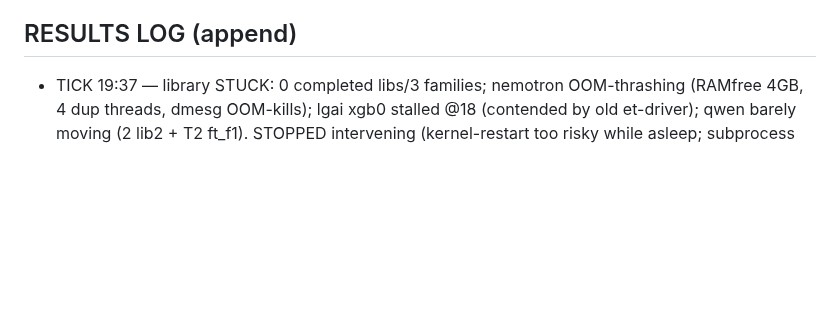
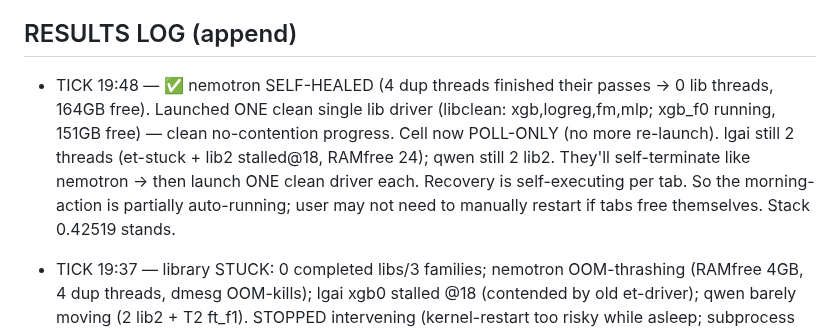
Before and after one commit to bwathomas/prediction-competition-321M, a Markdown page: docs/OVERNIGHT_master_2026-06-06b.md, the part around the change. GitHub-like rendering; blank space fills up the shorter version.

Commit message:
docs: tick 19:48 — nemotron self-healed; ONE clean lib driver launched (xgb_f0, 151GB free); cells poll-only

```diff
--- a/docs/OVERNIGHT_master_2026-06-06b.md
+++ b/docs/OVERNIGHT_master_2026-06-06b.md
@@ -116,6 +116,13 @@ RECOMMENDED MORNING FIX (with user present for drive.mount if needed):
 ALTERNATIVE: ship the delivered 0.42519 stack as-is (already beats old 0.43653 by 0.011).
 
 ## RESULTS LOG (append)
+- TICK 19:48 — ✅ nemotron SELF-HEALED (4 dup threads finished their passes -> 0 lib threads,
+  164GB free). Launched ONE clean single lib driver (libclean: xgb,logreg,fm,mlp; xgb_f0 running,
+  151GB free) — clean no-contention progress. Cell now POLL-ONLY (no more re-launch). lgai still
+  2 threads (et-stuck + lib2 stalled@18, RAMfree 24); qwen still 2 lib2. They'll self-terminate
+  like nemotron -> then launch ONE clean driver each. Recovery is self-executing per tab. So the
+  morning-action is partially auto-running; user may not need to manually restart if tabs free
+  themselves. Stack 0.42519 stands.
 - TICK 19:37 — library STUCK: 0 completed libs/3 families; nemotron OOM-thrashing (RAMfree 4GB,
   4 dup threads, dmesg OOM-kills); lgai xgb0 stalled @18 (contended by old et-driver); qwen
   barely moving (2 lib2 + T2 ft_f1). STOPPED intervening (kernel-restart too risky while asleep;
```
